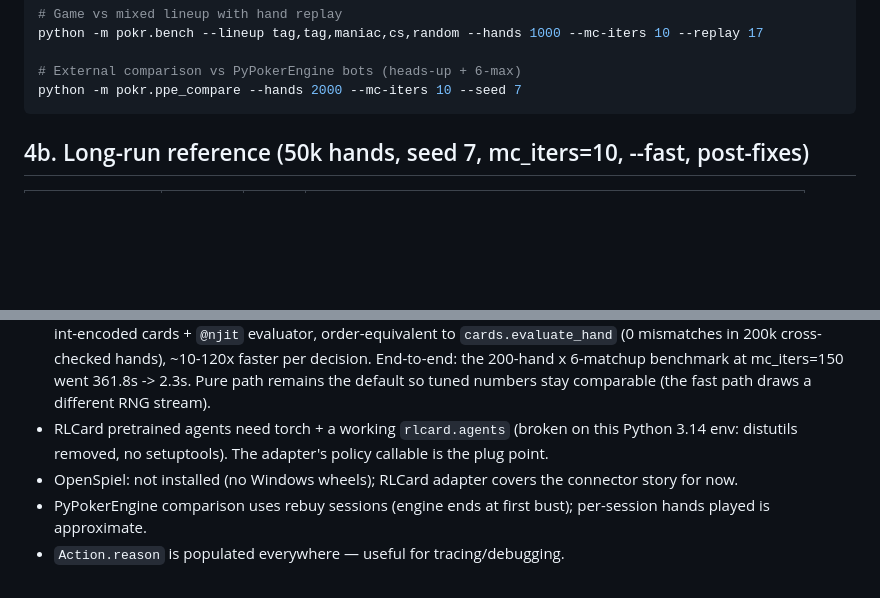
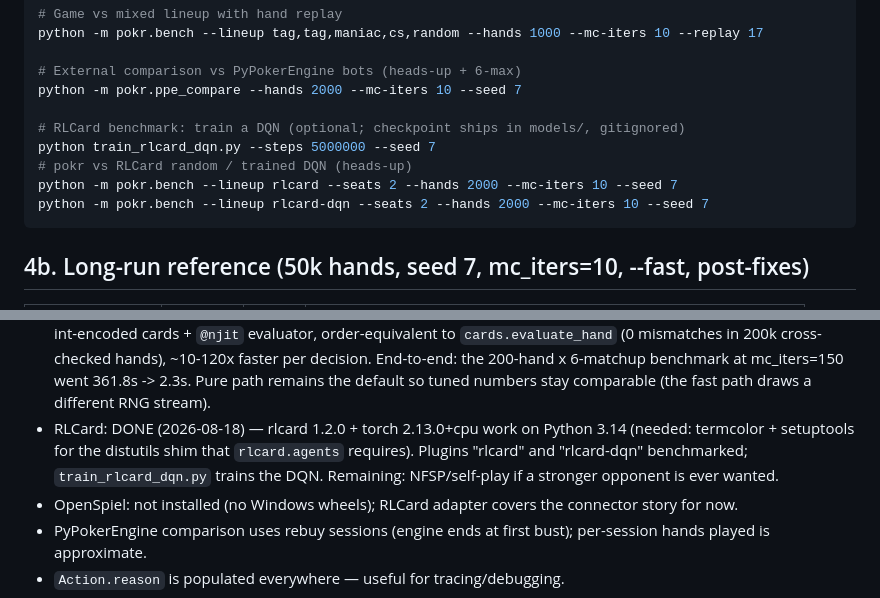
Before and after one commit to skadlem/poKING, a Markdown page: HANDOFF.md, 2 parts joined by grey strips. GitHub-like rendering; blank space fills up the shorter version.

````diff
--- a/HANDOFF.md
+++ b/HANDOFF.md
@@ -85,6 +94,12 @@ python -m pokr.bench --lineup tag,tag,maniac,cs,random --hands 1000 --mc-iters 1
 
 # External comparison vs PyPokerEngine bots (heads-up + 6-max)
 python -m pokr.ppe_compare --hands 2000 --mc-iters 10 --seed 7
+
+# RLCard benchmark: train a DQN (optional; checkpoint ships in models/, gitignored)
+python train_rlcard_dqn.py --steps 5000000 --seed 7
+# pokr vs RLCard random / trained DQN (heads-up)
+python -m pokr.bench --lineup rlcard --seats 2 --hands 2000 --mc-iters 10 --seed 7
+python -m pokr.bench --lineup rlcard-dqn --seats 2 --hands 2000 --mc-iters 10 --seed 7
 ```
 
 ## 4b. Long-run reference (50k hands, seed 7, mc_iters=10, --fast, post-fixes)
@@ -169,9 +184,11 @@ logic, not a cap change).
   decision. End-to-end: the 200-hand x 6-matchup benchmark at mc_iters=150 went
   361.8s -> 2.3s. Pure path remains the default so tuned numbers stay comparable
   (the fast path draws a different RNG stream).
-- RLCard pretrained agents need torch + a working `rlcard.agents` (broken on
-  this Python 3.14 env: distutils removed, no setuptools). The adapter's
-  policy callable is the plug point.
+- RLCard: DONE (2026-08-18) — rlcard 1.2.0 + torch 2.13.0+cpu work on Python
+  3.14 (needed: termcolor + setuptools for the distutils shim that
+  `rlcard.agents` requires). Plugins "rlcard" and "rlcard-dqn" benchmarked;
+  `train_rlcard_dqn.py` trains the DQN. Remaining: NFSP/self-play if a
+  stronger opponent is ever wanted.
 - OpenSpiel: not installed (no Windows wheels); RLCard adapter covers the
   connector story for now.
 - PyPokerEngine comparison uses rebuy sessions (engine ends at first bust);
````
Also changed, not shown: other parts of HANDOFF.md (+25 -17 lines).
